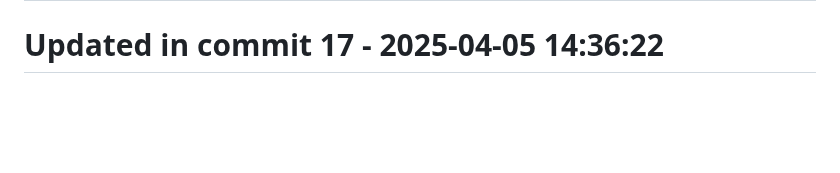
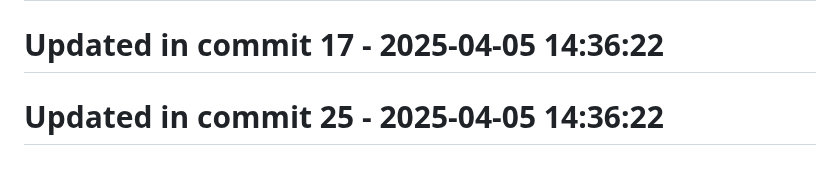
Before and after one commit to llamasearchai/llamalint, a Markdown page: README.md, the part around the change. GitHub-like rendering; blank space fills up the shorter version.

Commit message:
fix: Address issue in README.md

```diff
--- a/README.md
+++ b/README.md
@@ -241,3 +241,5 @@ MIT
 # Updated in commit 9 - 2025-04-05 14:36:22
 
 # Updated in commit 17 - 2025-04-05 14:36:22
+
+# Updated in commit 25 - 2025-04-05 14:36:22
```
